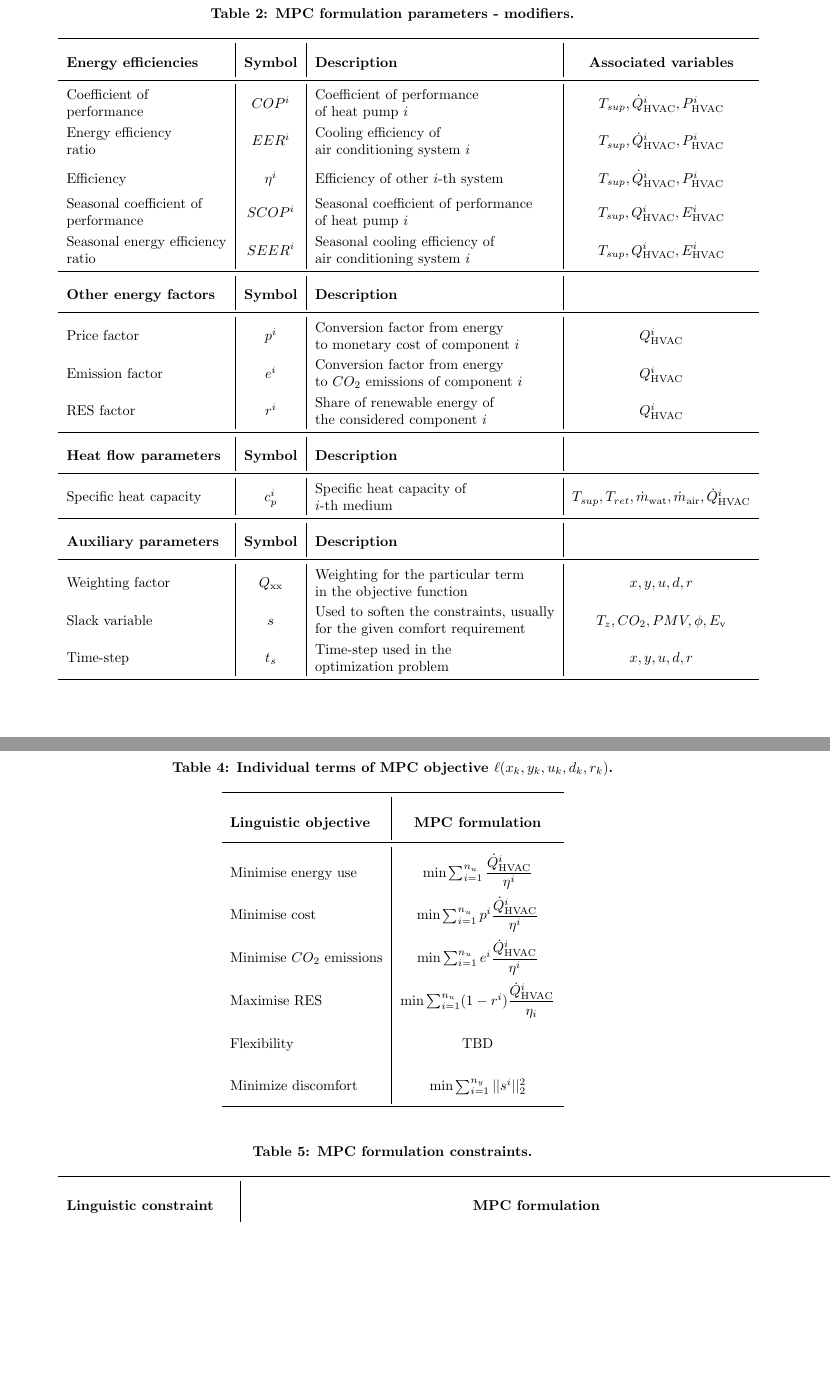
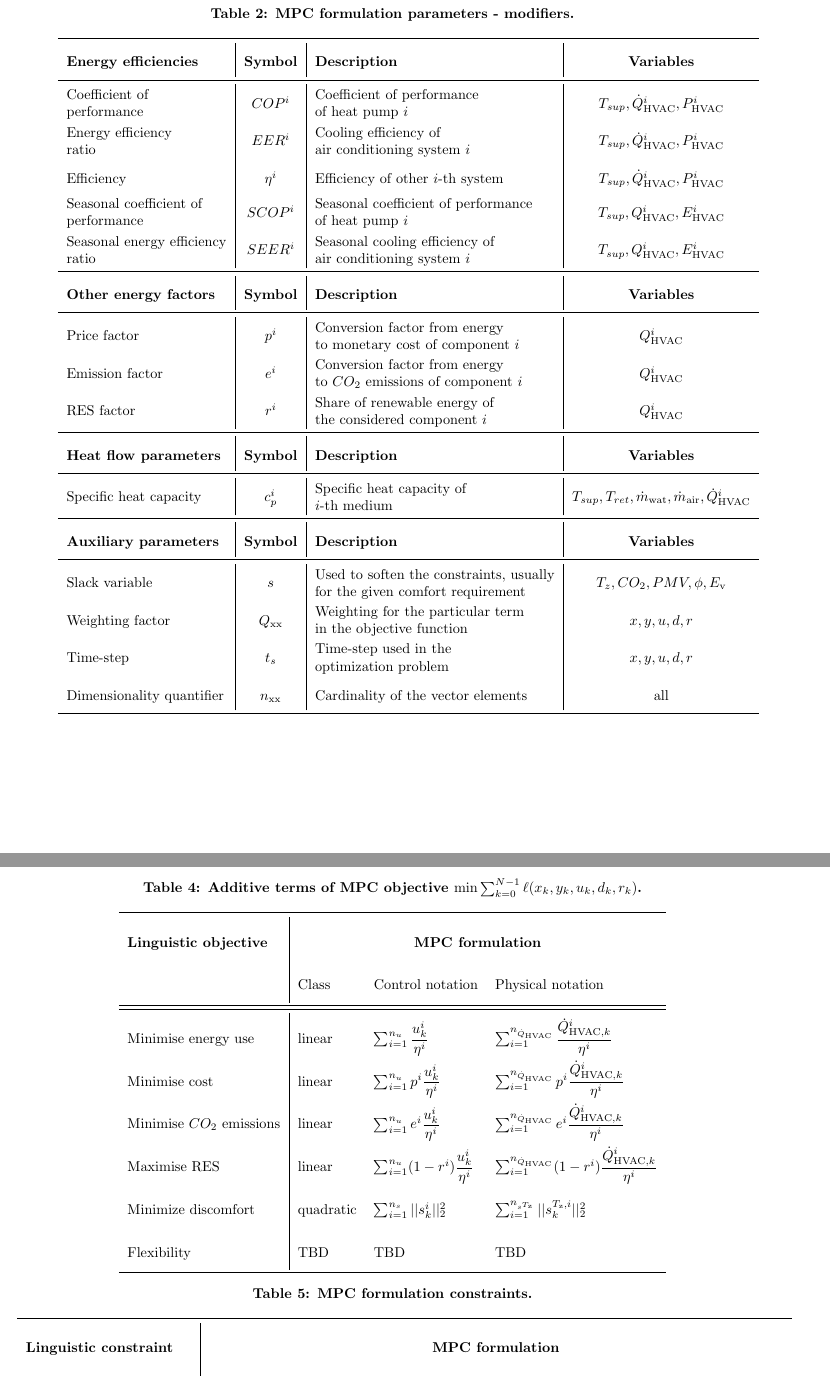
Before and after one commit to icupeiro/project1-formulation, a LaTeX document (formulation.tex): two parts of pages 4 and 6 of 6, joined at a grey line, cut so that both start at the same text, the shorter picture padded with empty space. Compiled offline with pdfLaTeX.

Commit message:
Updated Table 4 + minor changes

```diff
--- a/formulation.tex
+++ b/formulation.tex
@@ -20,6 +20,8 @@
 \usepackage[parfill]{parskip}
 \usepackage{graphicx}
 \usepackage[font=bf]{caption}
+
+\usepackage{changepage}  % allows to use adjustwidth
 
 \usepackage{titlesec}
 %\titleformat{command}[shape]{format}{label}{sep}{before}[after]
@@ -260,7 +264,7 @@ penalized in the objective function (see Comfort objective in Table
 	\label{tab:mpc_form:parameters:modifiers}
 	\begin{tabular}{l|c|l|c}
 		\toprule
-		\textbf{Energy efficiencies}  & \textbf{Symbol} &  \textbf{Description} & \textbf{Associated variables} \\
+		\textbf{Energy efficiencies}  & \textbf{Symbol} &  \textbf{Description} & \textbf{Variables} \\
 		\midrule
 		\makecell[l]{Coefficient of \\ performance} & $COP^i$ &  \makecell[l]{Coefficient of performance \\ of heat pump $i$} & $T_{sup}, \dot{Q}^i_{\text{HVAC}}, P^i_{\text{HVAC}}$ \\
 		\makecell[l]{Energy efficiency \\ ratio} & $EER^i$ & \makecell[l]{Cooling efficiency of \\ air conditioning system $i$} & $T_{sup}, \dot{Q}^i_{\text{HVAC}}, P^i_{\text{HVAC}}$ \\
@@ -268,22 +272,23 @@ penalized in the objective function (see Comfort objective in Table
 		\makecell[l]{Seasonal coefficient of \\ performance} & $SCOP^i$ &  \makecell[l]{Seasonal coefficient of performance \\ of heat pump $i$} & $T_{sup}, Q^i_{\text{HVAC}}, E^i_{\text{HVAC}}$ \\
 		\makecell[l]{Seasonal energy efficiency \\ ratio} & $SEER^i$ & \makecell[l]{Seasonal cooling efficiency of \\ air conditioning system $i$} & $T_{sup}, Q^i_{\text{HVAC}}, E^i_{\text{HVAC}}$  \\
 		\midrule
-		\textbf{Other energy factors}  & \textbf{Symbol} &  \textbf{Description} \\
+		\textbf{Other energy factors}  & \textbf{Symbol} &  \textbf{Description} & \textbf{Variables} \\
 		\midrule
 		Price factor & $p^i$ &  \makecell[l]{Conversion factor from energy \\ to monetary cost of component $i$} & $Q^i_{\text{HVAC}}$ \\
 		Emission factor & $e^i$ & \makecell[l]{Conversion factor from energy \\ to $CO_2$ emissions of component $i$} & $Q^i_{\text{HVAC}}$ \\
 		RES factor & $r^i$ & \makecell[l]{Share of renewable energy of \\ the considered component $i$} & $Q^i_{\text{HVAC}}$ \\
 			\midrule
-		\textbf{Heat flow parameters}  & \textbf{Symbol} &  \textbf{Description} \\
+		\textbf{Heat flow parameters}  & \textbf{Symbol} &  \textbf{Description} & \textbf{Variables} \\
 		\midrule
 		Specific heat capacity & $c_p^i$ & \makecell[l]{Specific heat capacity of \\ $i$-th medium} & $T_{sup}, T_{ret}, \dot{m}_{\text{wat}}, \dot{m}_{\text{air}}, \dot{Q}^i_{\text{HVAC}}$ \\
 		\midrule
-		\textbf{Auxiliary parameters}  & \textbf{Symbol} &  \textbf{Description} \\
+		\textbf{Auxiliary parameters}  & \textbf{Symbol} &  \textbf{Description} & \textbf{Variables} \\
 		\midrule
+        \makecell[l]{Slack variable} & $s$ &  \makecell[l]{Used to soften the constraints, usually \\ for the given comfort requirement}
+		&  $T_{z}, CO_{2}, PMV, \phi, E_{\text{v}}$\\
 		\makecell[l]{Weighting factor} & $Q_{\text{xx}}$ &  \makecell[l]{Weighting for the particular term \\ in the objective function} & $x,y,u,d,r$ \\
-		\makecell[l]{Slack variable} & $s$ &  \makecell[l]{Used to soften the constraints, usually \\ for the given comfort requirement}
-		&  $T_{z}, CO_{2}, PMV, \phi, E_{\text{v}}$\\
 		\makecell[l]{Time-step} & $t_s$ &  \makecell[l]{Time-step used in the \\ optimization problem} & $x,y,u,d,r$  \\
+		\makecell[l]{Dimensionality quantifier} & $n_{\text{xx}}$ &  \makecell[l]{Cardinality of the vector elements} & all \\
 		\bottomrule
 	\end{tabular}
 \end{table}
@@ -327,18 +332,21 @@ penalized in the objective function (see Comfort objective in Table
 \begin{table}[h]
 	% Suppressing floating placement of tables/figures in LaTeX is generally deprecated.
 	\centering
-	\caption{Individual terms of MPC objective $\ell(x_k, y_k, u_k, d_k, r_k)$.}
+	\caption{Additive terms of MPC objective $\min  \sum_{k=0}^{N-1} \ell(x_k, y_k, u_k, d_k, r_k)$.}
 	\label{tab:mpc_form:objectives}
-	\begin{tabular}{l|c}
+	\begin{tabular}{l|lll}
 		\toprule
-		\textbf{Linguistic objective}  & \textbf{MPC formulation} \\
+		\textbf{Linguistic objective}  &  \multicolumn{3}{c}{\textbf{MPC formulation}} \\
+		& Class &  Control notation &  Physical notation \\
 		\midrule
-		Minimise energy use &   $  \min\sum_{i=1}^{n_u} \dfrac{\dot{Q}^{i}_{\text{HVAC}}}{\eta^i}$ \\
-		Minimise cost & $  \min\sum_{i=1}^{n_u} p^i \dfrac{\dot{Q}^{i}_{\text{HVAC}}}{\eta^i}$  \\
-		Minimise $CO_2$ emissions & $ \min\sum_{i=1}^{n_u}  e^i \dfrac{\dot{Q}^{i}_{\text{HVAC}}}{\eta^i}$  \\
-		Maximise RES &  $ \min\sum_{i=1}^{n_u} (1-r^i) \dfrac{\dot{Q}^{i}_{\text{HVAC}}}{\eta_i}$  \\
-		Flexibility & TBD  \\
-		Minimize discomfort &  $ \min\sum_{i=1}^{n_y} ||s^i||^2_2$ \\
+% 		\textbf{Linguistic objective}  & \textbf{MPC formulation} \\
+		\midrule
+		Minimise energy use & linear  &  $  \sum_{i=1}^{n_u} \dfrac{u^{i}_{k}}{\eta^i}$ &  $  \sum_{i=1}^{n_{\dot{Q}_{\text{HVAC}}}} \dfrac{\dot{Q}^{i}_{\text{HVAC},k}}{\eta^i}$ \\
+		Minimise cost & linear &  $  \sum_{i=1}^{n_u} p^i \dfrac{u^{i}_{k}}{\eta^i}$ & $  \sum_{i=1}^{n_{\dot{Q}_{\text{HVAC}}}} p^i \dfrac{\dot{Q}^{i}_{\text{HVAC},k}}{\eta^i}$  \\
+		Minimise $CO_2$ emissions & linear &  $  \sum_{i=1}^{n_u} e^i \dfrac{u^{i}_{k}}{\eta^i}$ &  $ \sum_{i=1}^{n_{\dot{Q}_{\text{HVAC}}}}  e^i \dfrac{\dot{Q}^{i}_{\text{HVAC},k}}{\eta^i}$  \\
+		Maximise RES &  linear &  $  \sum_{i=1}^{n_u} (1-r^i) \dfrac{u^{i}_{k}}{\eta^i}$ & $ \sum_{i=1}^{n_{\dot{Q}_{\text{HVAC}}}} (1-r^i) \dfrac{\dot{Q}^{i}_{\text{HVAC},k}}{\eta^i}$  \\
+		Minimize discomfort &  quadratic &  $ \sum_{i=1}^{n_s} ||s^i_k||^2_2$ &  $ \sum_{i=1}^{n_{s^{T_{\text{z}}}}} ||s^{T_{\text{z}},i}_k||^2_2$  \\
+		Flexibility &  TBD & TBD  & TBD \\
 		\bottomrule
 	\end{tabular}
 \end{table}
```
Also changed, not shown: formulation.tex (12 more changed lines).
